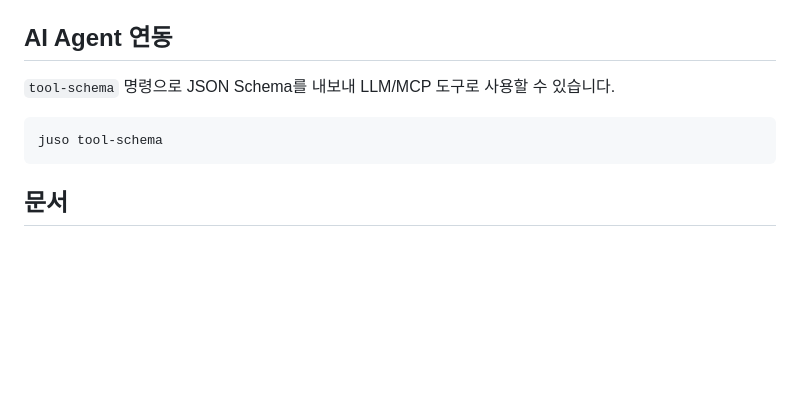
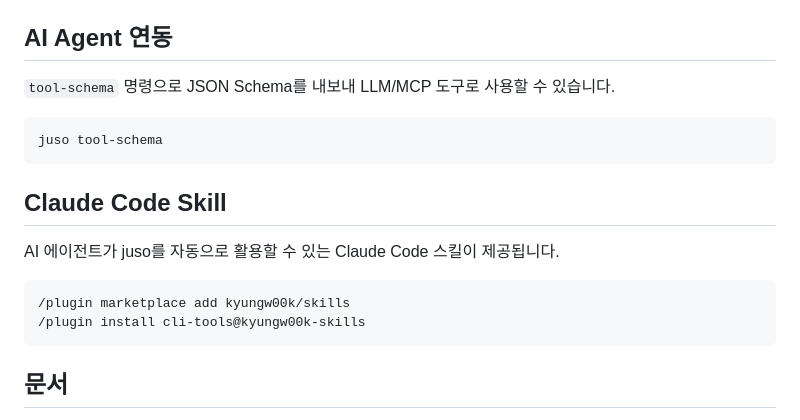
Before and after one commit to kyungw00k/juso, a Markdown page: README.md, the part around the change. Drawn GitHub-style; blank space fills up the shorter version.

Commit message:
docs: Add Claude Code Skill install instructions to README

````diff
--- a/README.md
+++ b/README.md
@@ -133,6 +133,15 @@ results, err := juso.SearchWithOptions(ctx, "강남역", &juso.Options{
 juso tool-schema
 ```
 
+## Claude Code Skill
+
+AI 에이전트가 juso를 자동으로 활용할 수 있는 Claude Code 스킬이 제공됩니다.
+
+```
+/plugin marketplace add kyungw00k/skills
+/plugin install cli-tools@kyungw00k-skills
+```
+
 ## 문서
 
 [https://kyungw00k.dev/juso/](https://kyungw00k.dev/juso/)
````
